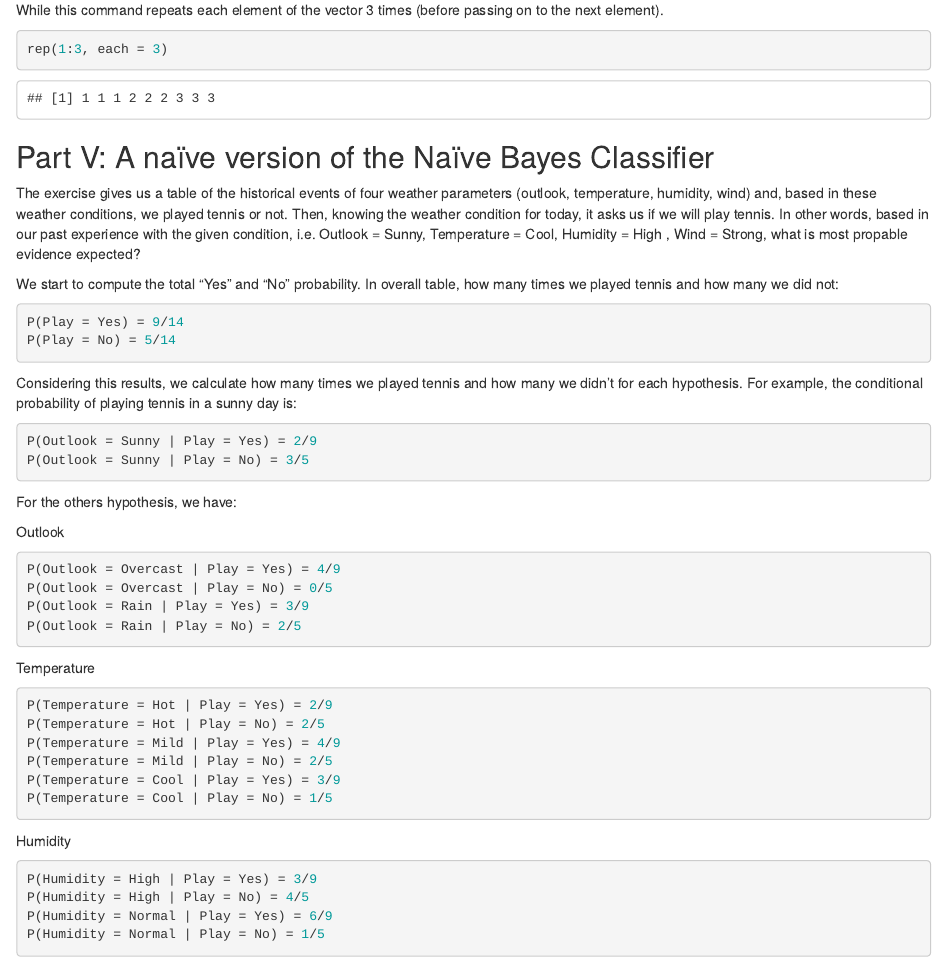
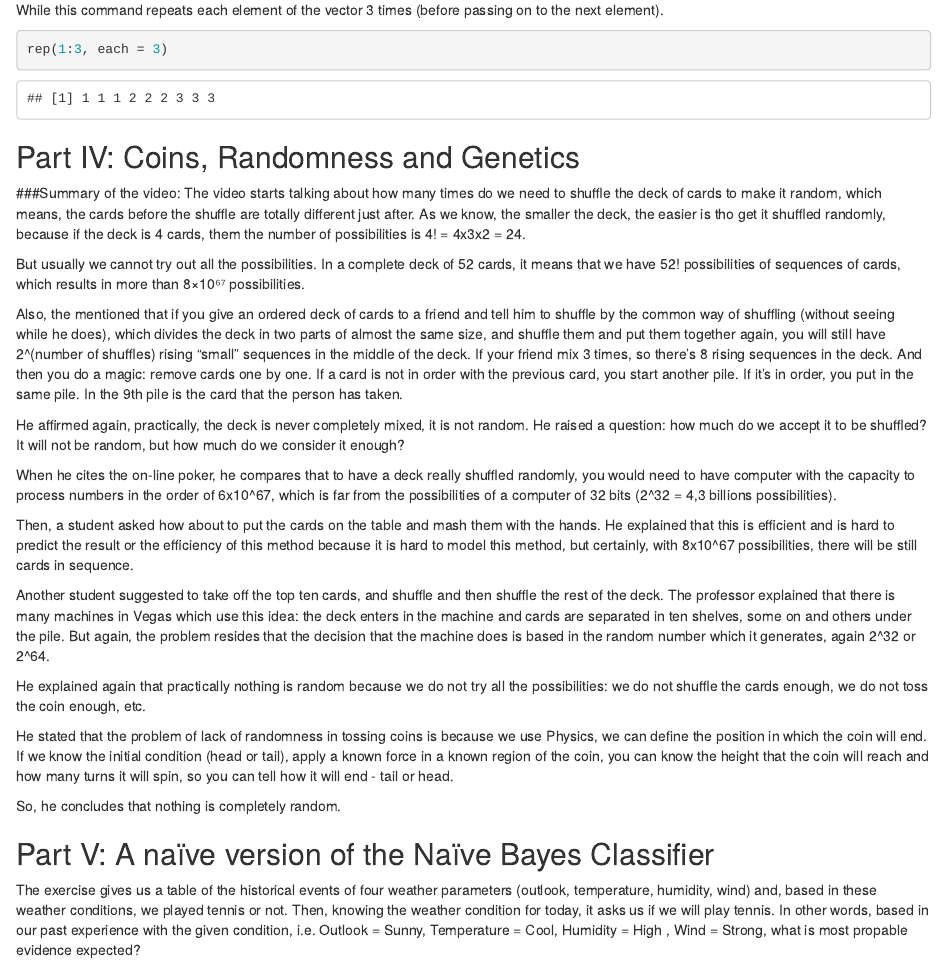
Before and after one commit to belgrades/stat4DS-hw1, an R Markdown document (base.Rmd): the page in a window 1100 px wide, from 1780 px down. Rendered offline with R 4.5, knitr and Pandoc, with nearby package versions.

Commit message:
Added part 4, session "comments about the video". There's one part still missing of this part (the coin-tossing-thing)

````diff
--- a/base.Rmd
+++ b/base.Rmd
@@ -61,6 +61,28 @@ While this command repeats each element of the vector 3 times (before passing on
 ```{r}
 rep(1:3, each = 3)
 ```
+
+## Part IV: Coins, Randomness and Genetics
+###Summary of the video:
+The video starts talking about how many times do we need to shuffle the deck of cards to make it random, which means, the cards before the shuffle are totally different just after. As we know, the smaller the deck, the easier is tho get it shuffled randomly, because if the deck is 4 cards, them the number of possibilities is 4! = 4x3x2 = 24.
+
+But usually we cannot try out all the possibilities. In a complete deck of 52 cards, it means that we have 52! possibilities of sequences of cards, which results in more than 8×10⁶⁷ possibilities.
+
+Also, the mentioned that if you give an ordered deck of cards to a friend and tell him to shuffle by  the common way of shuffling (without seeing while he does), which divides the deck in two parts of almost the same size, and  shuffle them and put them together again, you will still have 2^(number of shuffles) rising “small” sequences in the middle of the deck. If your friend mix 3 times, so there's 8 rising sequences in the deck. And then you do a magic: remove cards one by one. If a card is not in order with the previous card, you start another pile. If it's in order, you put in the same pile. In the 9th pile is the card that the person has taken.
+
+He affirmed again, practically, the deck is never completely mixed, it is not random. He raised a question: how much do we accept it to be shuffled? It will not be random, but how much do we consider it enough?
+
+When he cites the on-line poker, he  compares that to have a deck really shuffled randomly, you would need to have computer with the capacity to process numbers in the order of  6x10^67, which is far from the possibilities of a computer of 32 bits (2^32 = 4,3 billions possibilities).
+
+Then, a student asked how about to put the cards on the table and mash them with the hands. He explained that this is efficient and is hard to predict the result or the efficiency of this method because it is hard to model this method, but certainly, with 8x10^67 possibilities, there will be still cards in sequence.
+
+Another student suggested to take off the top ten cards, and shuffle and then shuffle the rest of the deck. The professor explained that there is many machines in Vegas which use this idea: the deck enters in the machine and cards are separated in ten shelves, some on and others under the pile. But again, the problem resides that the decision that the machine does is based in the random number which it generates, again 2^32 or 2^64.
+
+He explained again that practically nothing is random because we do not try all the possibilities: we do not shuffle the cards enough, we do not toss the coin enough, etc.
+
+He stated that the problem of lack of randomness in tossing coins is because we use Physics, we can define the position in which the coin will end. If we know the initial condition (head or tail), apply a known force in a known region of the coin, you can know the height that the coin will reach and how many turns it will spin, so you can tell how it will end - tail or head.
+
+So, he concludes that nothing is completely random.
 
 ## Part V: A naïve version of the Naïve Bayes Classifier
 The exercise gives us a table of the historical events of four weather parameters (outlook, temperature, humidity, wind) and, based in these weather conditions, we played tennis or not. Then, knowing the weather condition for today, it asks us if we will play tennis. In other words, based in our past experience with the given condition, i.e. Outlook = Sunny, Temperature = Cool, Humidity = High , Wind = Strong, what is most propable evidence expected?
````
